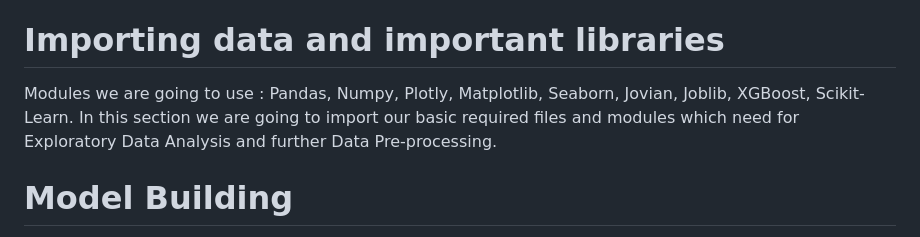
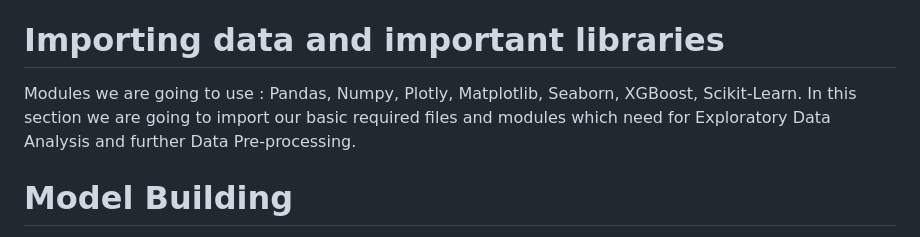
Before and after one commit to rupeshmore12/Airline-Customer-Satisfaction, a Markdown page: README.md, the part around the change. GitHub-like rendering.

```diff
--- a/README.md
+++ b/README.md
@@ -106,7 +106,7 @@ Satisfaction (1) : Overall satisfied with the services
 Neutral or Dissatisfaction (0) : Overall unsatisfied with the services
 
 # Importing data and important libraries
-Modules we are going to use : Pandas, Numpy, Plotly, Matplotlib, Seaborn, Jovian, Joblib, XGBoost, Scikit-Learn.
+Modules we are going to use : Pandas, Numpy, Plotly, Matplotlib, Seaborn, XGBoost, Scikit-Learn.
 In this section we are going to import our basic required files and modules which need for Exploratory Data Analysis and further Data Pre-processing.
 
 # Model Building
```
